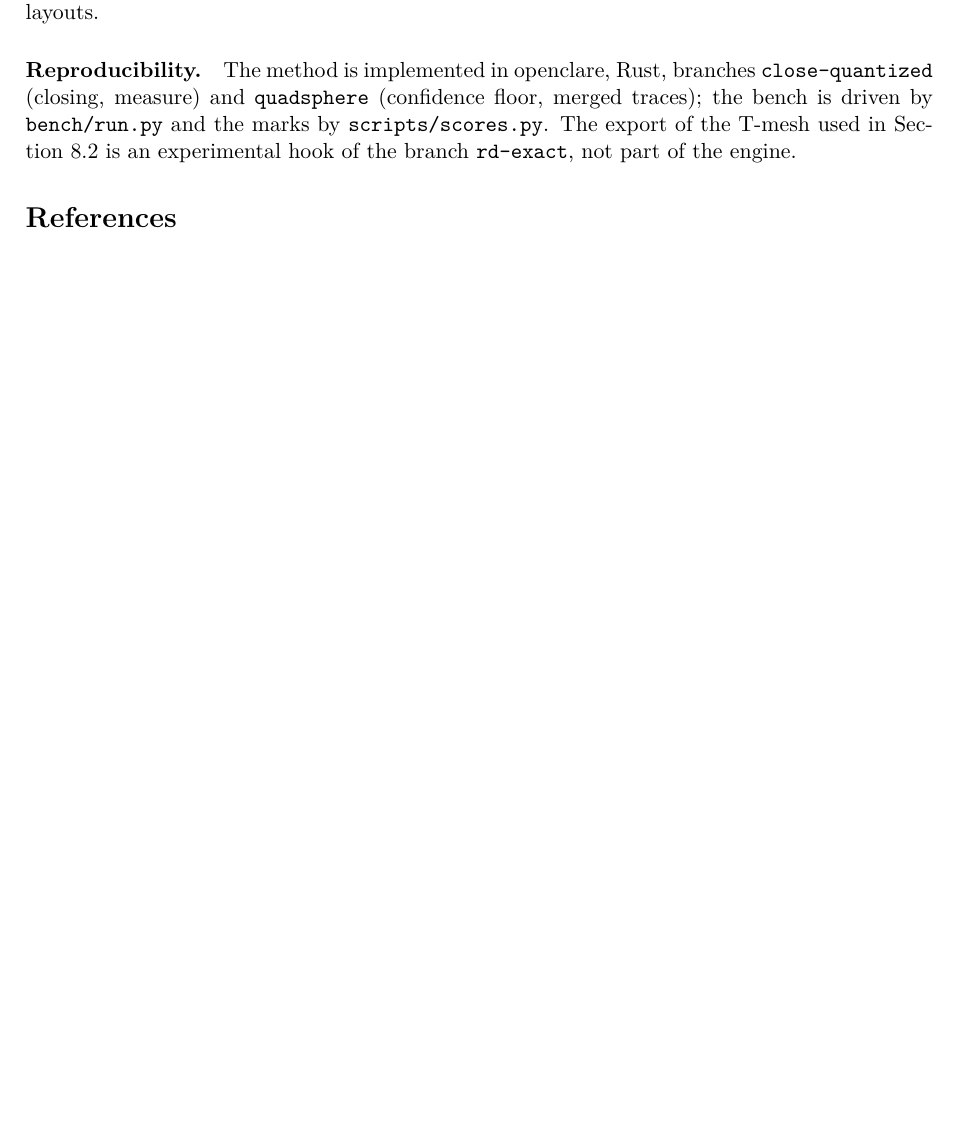
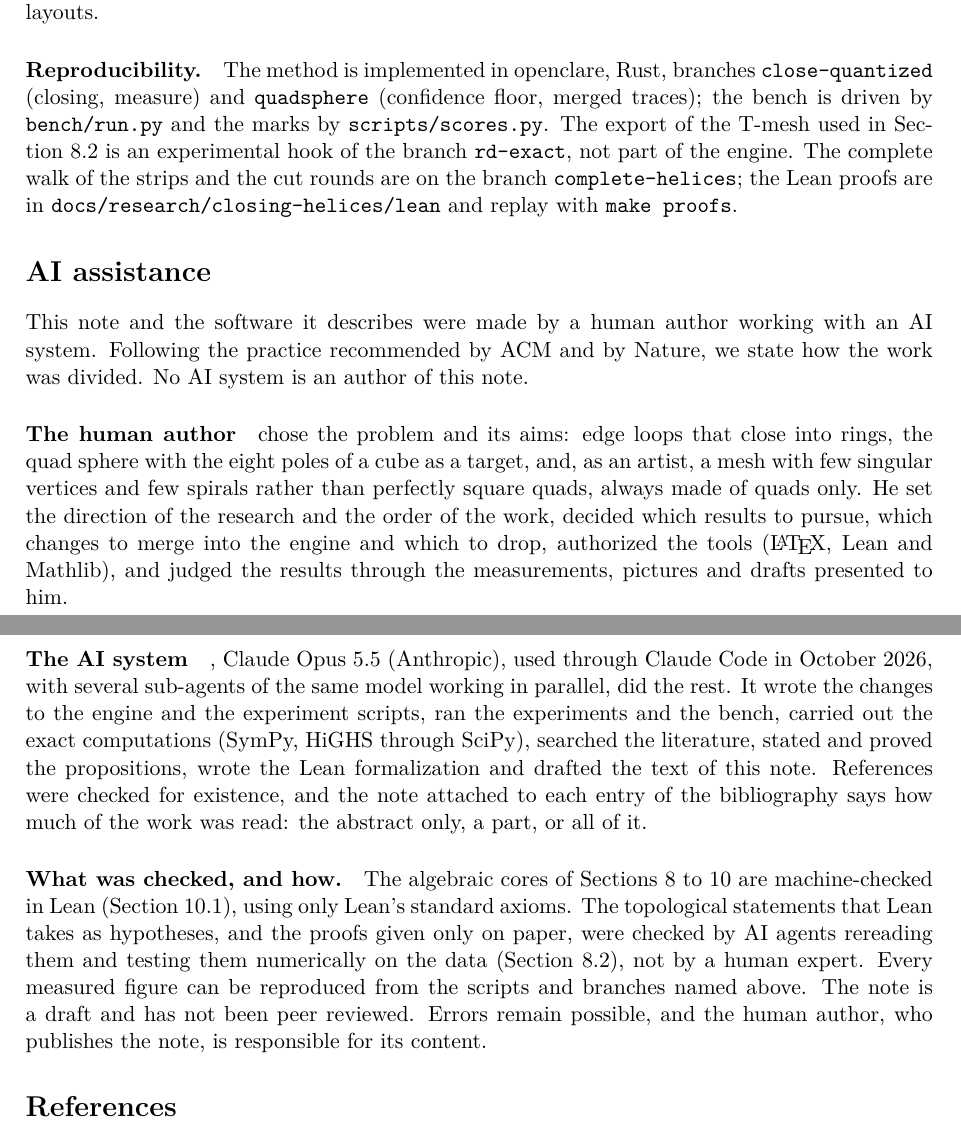
Before and after one commit to marcgardent/openclare, a LaTeX paper (docs/research/closing-helices/paper.tex): part of page 31 of 33 before the commit and two parts of pages 31 and 32 of 34 after it, the two joined at a grey line, cut so that both start at the same text, the shorter picture padded with empty space. Compiled offline with pdfLaTeX.

Commit message:
Research note: an AI assistance section (division of the work, what was checked and how), reproducibility brought up to date
Co-Authored-By: Claude Opus 5.5 <noreply@anthropic.com>

```diff
--- a/docs/research/closing-helices/paper.tex
+++ b/docs/research/closing-helices/paper.tex
@@ -2363,7 +2363,46 @@ The method is implemented in openclare, Rust, branches
 (confidence floor, merged traces); the bench is driven by
 \texttt{bench/run.py} and the marks by \texttt{scripts/scores.py}. The
 export of the T-mesh used in Section~\ref{sec:measured} is an experimental
-hook of the branch \texttt{rd-exact}, not part of the engine.
+hook of the branch \texttt{rd-exact}, not part of the engine. The complete
+walk of the strips and the cut rounds are on the branch
+\texttt{complete-helices}; the Lean proofs are in
+\texttt{docs/research/closing-helices/lean} and replay with
+\texttt{make proofs}.
+
+\section*{AI assistance}
+This note and the software it describes were made by a human author working
+with an AI system. Following the practice recommended by ACM and by Nature,
+we state how the work was divided. No AI system is an author of this note.
+
+\paragraph{The human author} chose the problem and its aims: edge loops that
+close into rings, the quad sphere with the eight poles of a cube as a target,
+and, as an artist, a mesh with few singular vertices and few spirals rather
+than perfectly square quads, always made of quads only. He set the direction
+of the research and the order of the work, decided which results to pursue,
+which changes to merge into the engine and which to drop, authorized the
+tools (\LaTeX, Lean and Mathlib), and judged the results through the
+measurements, pictures and drafts presented to him.
+
+\paragraph{The AI system}, Claude Opus 5.5 (Anthropic), used through Claude
+Code in October 2026, with several sub-agents of the same model working in
+parallel, did the rest. It wrote the changes to the engine and the
+experiment scripts, ran the experiments and the bench, carried out the exact
+computations (SymPy, HiGHS through SciPy), searched the literature, stated
+and proved the propositions, wrote the Lean formalization and drafted the
+text of this note. References were checked for existence, and the note
+attached to each entry of the bibliography says how much of the work was
+read: the abstract only, a part, or all of it.
+
+\paragraph{What was checked, and how.} The algebraic cores of
+Sections~\ref{sec:obstructions} to~\ref{sec:forced} are machine-checked in
+Lean (Section~\ref{sec:lean}), using only Lean's standard axioms. The
+topological statements that Lean takes as hypotheses, and the proofs given
+only on paper, were checked by AI agents rereading them and testing them
+numerically on the data (Section~\ref{sec:measured}), not by a human expert.
+Every measured figure can be reproduced from the scripts and branches named
+above. The note is a draft and has not been peer reviewed. Errors remain
+possible, and the human author, who publishes the note, is responsible for
+its content.
 
 \bibliographystyle{plainnat}
 \bibliography{refs}
```
Also changed, not shown: docs/research/closing-helices/paper.pdf.
